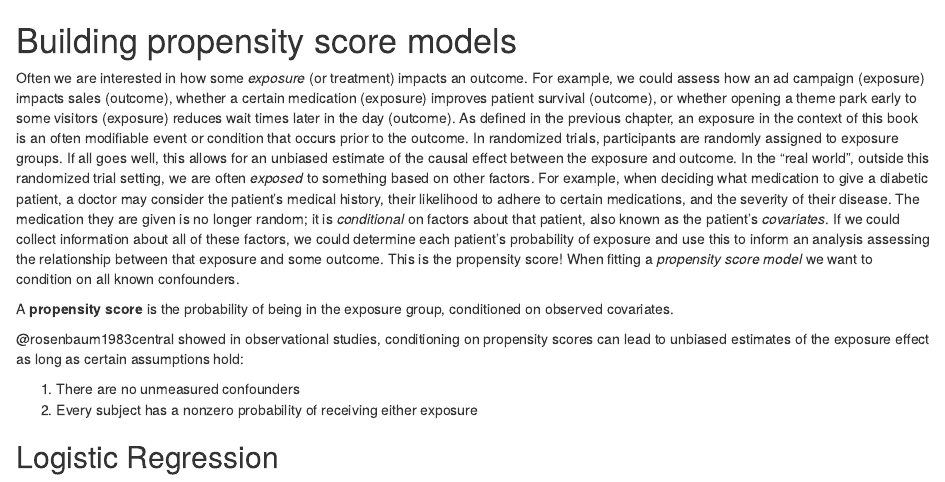
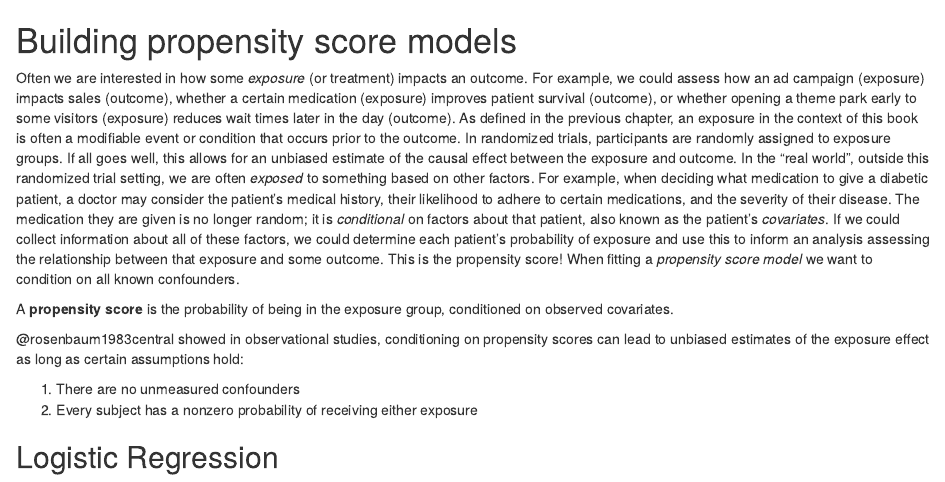
Before and after one commit to r-causal/causal-inference-in-R, an R Markdown document (chapters/chapter-06.Rmd): the page in a window 1100 px wide, from its top. Rendered offline with R 4.5, knitr and Pandoc, with nearby package versions; some code elsewhere in the file could not run offline; common packages that the code uses without loading them are loaded.

Commit message:
Update chapters/chapter-06.Rmd

```diff
--- a/chapters/chapter-06.Rmd
+++ b/chapters/chapter-06.Rmd
@@ -2,7 +2,7 @@
 
 Often we are interested in how some *exposure* (or treatment) impacts an outcome.
 For example, we could assess how an ad campaign (exposure) impacts sales (outcome), whether a certain medication (exposure) improves patient survival (outcome), or whether opening a theme park early to some visitors (exposure) reduces wait times later in the day (outcome).
-As defined in the previous chapter, an exposure in the context of this book is an often modifiable event or condition that occurs prior to the outcome.
+As defined in the previous chapter, an exposure in the context of this book is often a modifiable event or condition that occurs prior to the outcome.
 In randomized trials, participants are randomly assigned to exposure groups.
 If all goes well, this allows for an unbiased estimate of the causal effect between the exposure and outcome.
 In the "real world", outside this randomized trial setting, we are often *exposed* to something based on other factors.
```
